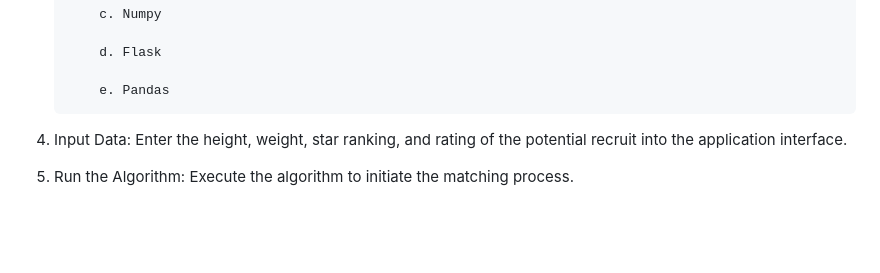
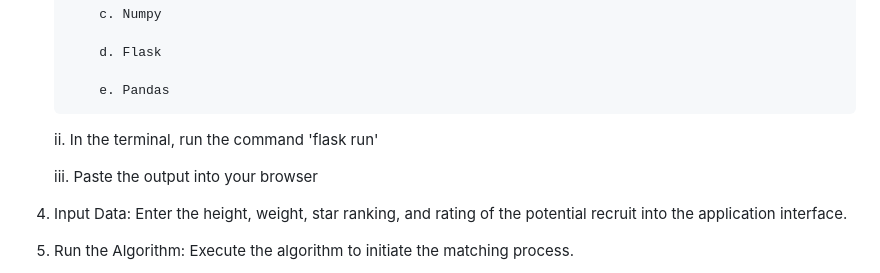
Before and after one commit to biancajayy/Athlete-Forecast-App, a Markdown page: README.md, the part around the change. Drawn GitHub-style; blank space fills up the shorter version.

Commit message:
Final README.md

```diff
--- a/README.md
+++ b/README.md
@@ -38,6 +38,9 @@ Output: The application presents recruiters with the most recent statistics of c
            d. Flask
 
            e. Pandas
+      ii. In the terminal, run the command 'flask run'
+
+      iii. Paste the output into your browser
 
 
 5. Input Data: Enter the height, weight, star ranking, and rating of the potential recruit into the application interface.
```
